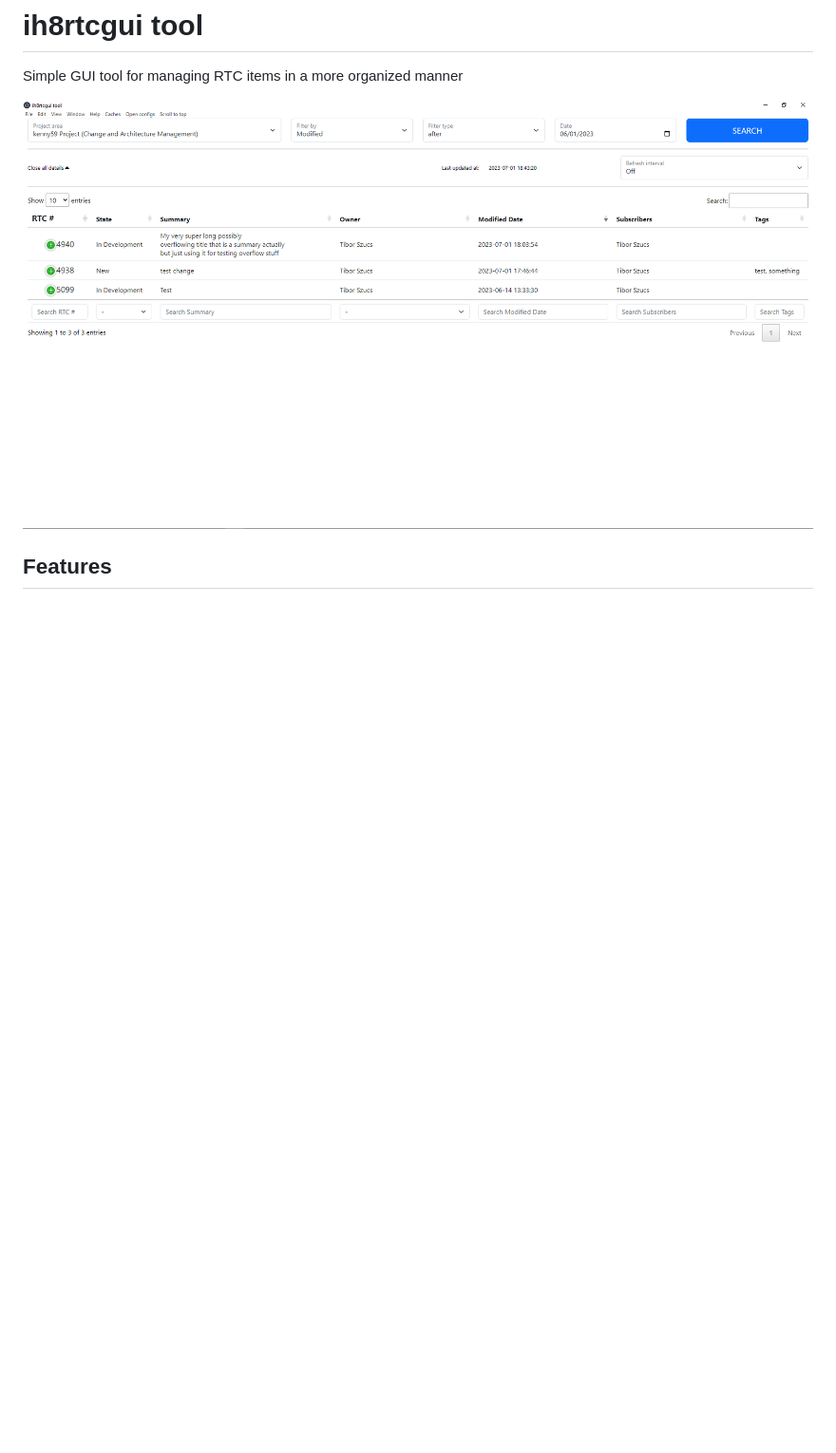
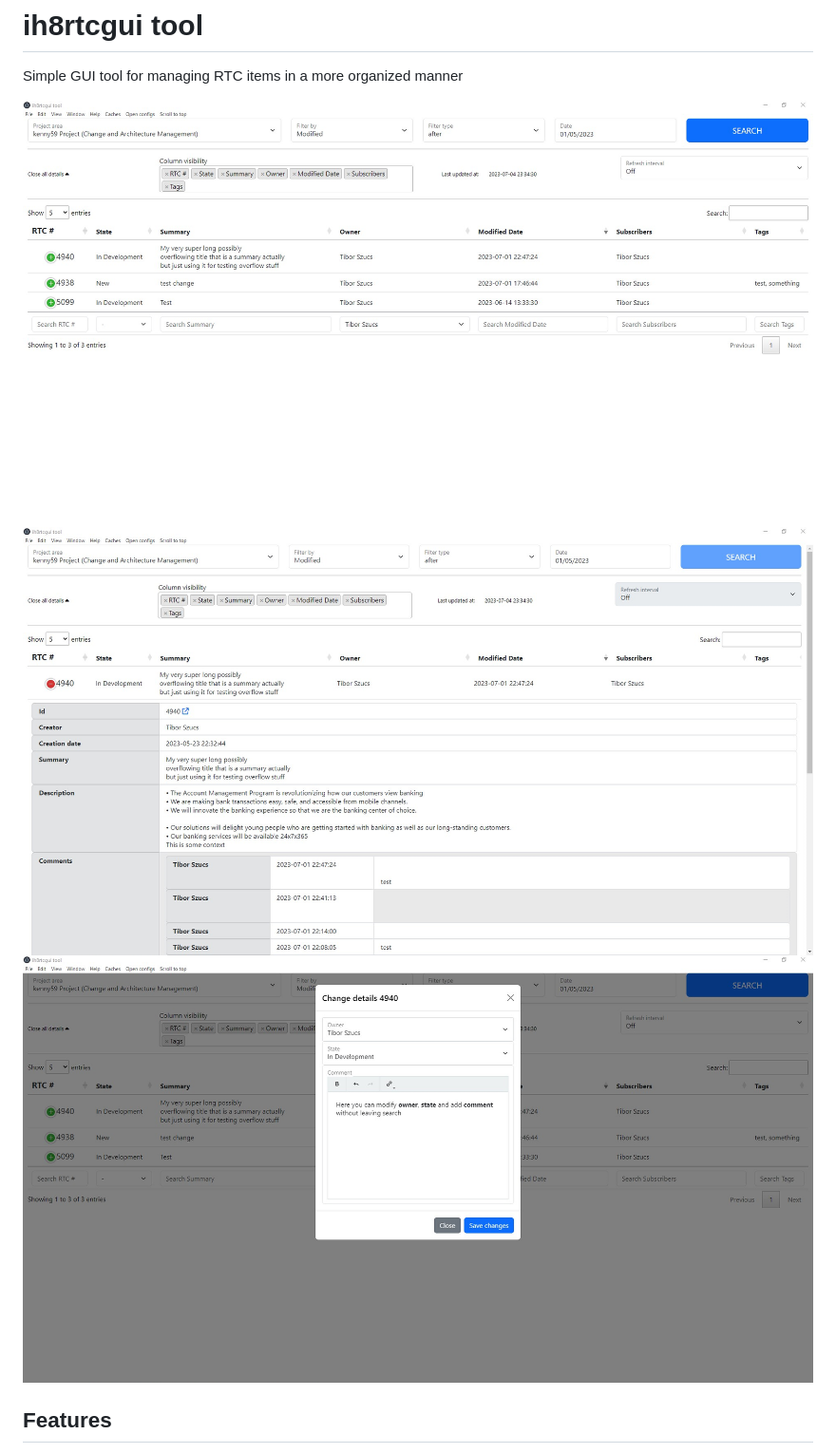
Before and after one commit to kenny59/ih8rtcgui, a Markdown page: README.md, the part around the change. Shown: that part at 95% size. Rendered like a GitHub page; pictures changed too: img.png, img_1.png (added), img_2.png (added); blank space fills up the shorter version.

Commit message:
Update screenshots

```diff
--- a/README.md
+++ b/README.md
@@ -3,6 +3,8 @@
 Simple GUI tool for managing RTC items in a more organized manner
 
 ![img.png](img.png)
+![img_1.png](img_1.png)
+![img_2.png](img_2.png)
 
 ## Features
 1. Query workitems by modified/created date (before, after, between) and further filter in table
```
